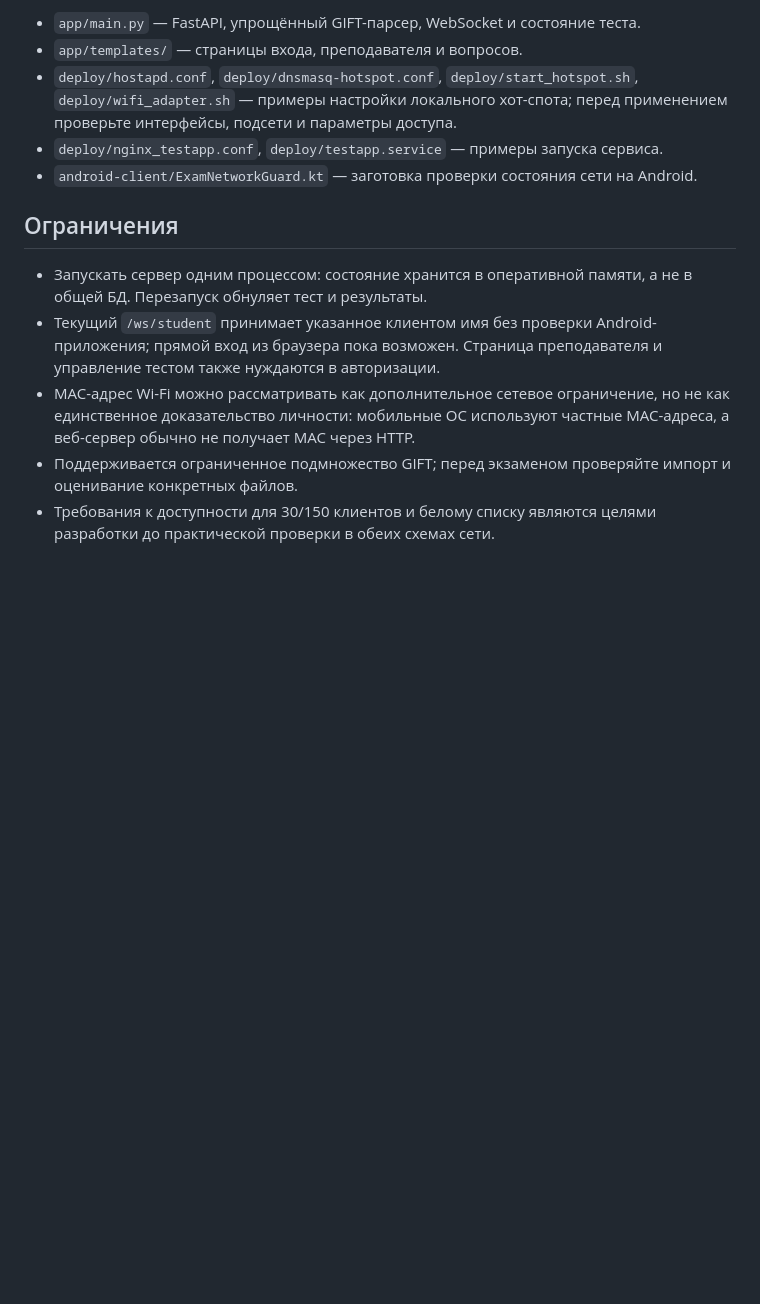
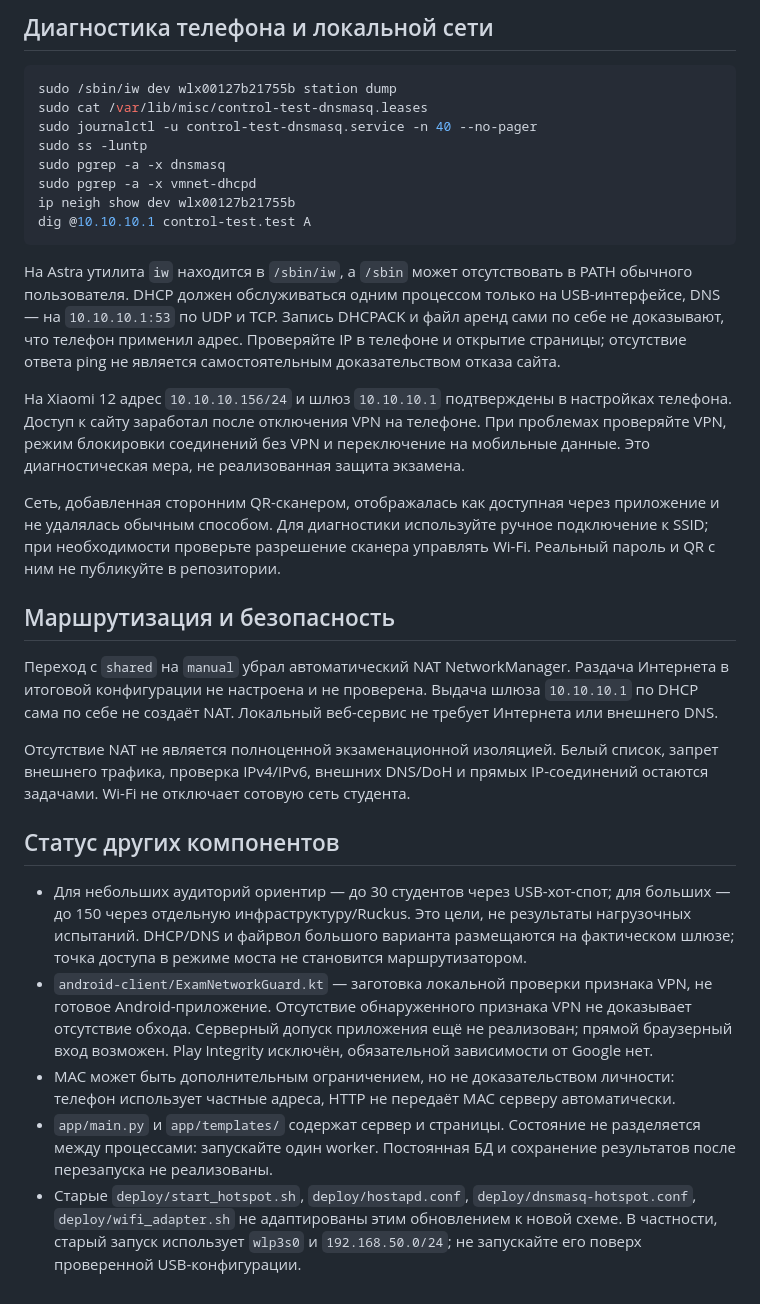
Before and after one commit to AlekseyAnoshko/control-test, a Markdown page: README.md, the part around one of its changes. GitHub-like rendering; blank space fills up the shorter version.

````diff
--- a/README.md
+++ b/README.md
@@ -52,14 +138,33 @@ uvicorn app.main:app --host 0.0.0.0 --port 8000
 
-- `app/main.py` — FastAPI, упрощённый GIFT-парсер, WebSocket и состояние теста.
-- `app/templates/` — страницы входа, преподавателя и вопросов.
-- `deploy/hostapd.conf`, `deploy/dnsmasq-hotspot.conf`, `deploy/start_hotspot.sh`, `deploy/wifi_adapter.sh` — примеры настройки локального хот-спота; перед применением проверьте интерфейсы, подсети и параметры доступа.
-- `deploy/nginx_testapp.conf`, `deploy/testapp.service` — примеры запуска сервиса.
-- `android-client/ExamNetworkGuard.kt` — заготовка проверки состояния сети на Android.
+## Диагностика телефона и локальной сети
 
-## Ограничения
+```bash
+sudo /sbin/iw dev wlx00127b21755b station dump
+sudo cat /var/lib/misc/control-test-dnsmasq.leases
+sudo journalctl -u control-test-dnsmasq.service -n 40 --no-pager
+sudo ss -luntp
+sudo pgrep -a -x dnsmasq
+sudo pgrep -a -x vmnet-dhcpd
+ip neigh show dev wlx00127b21755b
+dig @10.10.10.1 control-test.test A
+```
 
-- Запускать сервер одним процессом: состояние хранится в оперативной памяти, а не в общей БД. Перезапуск обнуляет тест и результаты.
-- Текущий `/ws/student` принимает указанное клиентом имя без проверки Android-приложения; прямой вход из браузера пока возможен. Страница преподавателя и управление тестом также нуждаются в авторизации.
-- MAC-адрес Wi-Fi можно рассматривать как дополнительное сетевое ограничение, но не как единственное доказательство личности: мобильные ОС используют частные MAC-адреса, а веб-сервер обычно не получает MAC через HTTP.
-- Поддерживается ограниченное подмножество GIFT; перед экзаменом проверяйте импорт и оценивание конкретных файлов.
-- Требования к доступности для 30/150 клиентов и белому списку являются целями разработки до практической проверки в обеих схемах сети.
+На Astra утилита `iw` находится в `/sbin/iw`, а `/sbin` может отсутствовать в PATH обычного пользователя. DHCP должен обслуживаться одним процессом только на USB-интерфейсе, DNS — на `10.10.10.1:53` по UDP и TCP. Запись DHCPACK и файл аренд сами по себе не доказывают, что телефон применил адрес. Проверяйте IP в телефоне и открытие страницы; отсутствие ответа ping не является самостоятельным доказательством отказа сайта.
+
+На Xiaomi 12 адрес `10.10.10.156/24` и шлюз `10.10.10.1` подтверждены в настройках телефона. Доступ к сайту заработал после отключения VPN на телефоне. При проблемах проверяйте VPN, режим блокировки соединений без VPN и переключение на мобильные данные. Это диагностическая мера, не реализованная защита экзамена.
+
+Сеть, добавленная сторонним QR-сканером, отображалась как доступная через приложение и не удалялась обычным способом. Для диагностики используйте ручное подключение к SSID; при необходимости проверьте разрешение сканера управлять Wi-Fi. Реальный пароль и QR с ним не публикуйте в репозитории.
+
+## Маршрутизация и безопасность
+
+Переход с `shared` на `manual` убрал автоматический NAT NetworkManager. Раздача Интернета в итоговой конфигурации не настроена и не проверена. Выдача шлюза `10.10.10.1` по DHCP сама по себе не создаёт NAT. Локальный веб-сервис не требует Интернета или внешнего DNS.
+
+Отсутствие NAT не является полноценной экзаменационной изоляцией. Белый список, запрет внешнего трафика, проверка IPv4/IPv6, внешних DNS/DoH и прямых IP-соединений остаются задачами. Wi-Fi не отключает сотовую сеть студента.
+
+## Статус других компонентов
+
+- Для небольших аудиторий ориентир — до 30 студентов через USB-хот-спот; для больших — до 150 через отдельную инфраструктуру/Ruckus. Это цели, не результаты нагрузочных испытаний. DHCP/DNS и файрвол большого варианта размещаются на фактическом шлюзе; точка доступа в режиме моста не становится маршрутизатором.
+- `android-client/ExamNetworkGuard.kt` — заготовка локальной проверки признака VPN, не готовое Android-приложение. Отсутствие обнаруженного признака VPN не доказывает отсутствие обхода. Серверный допуск приложения ещё не реализован; прямой браузерный вход возможен. Play Integrity исключён, обязательной зависимости от Google нет.
+- MAC может быть дополнительным ограничением, но не доказательством личности: телефон использует частные адреса, HTTP не передаёт MAC серверу автоматически.
+- `app/main.py` и `app/templates/` содержат сервер и страницы. Состояние не разделяется между процессами: запускайте один worker. Постоянная БД и сохранение результатов после перезапуска не реализованы.
+- Старые `deploy/start_hotspot.sh`, `deploy/hostapd.conf`, `deploy/dnsmasq-hotspot.conf`, `deploy/wifi_adapter.sh` не адаптированы этим обновлением к новой схеме. В частности, старый запуск использует `wlp3s0` и `192.168.50.0/24`; не запускайте его поверх проверенной USB-конфигурации.
````
Also changed, not shown: other parts of README.md (+112 -26 lines).
